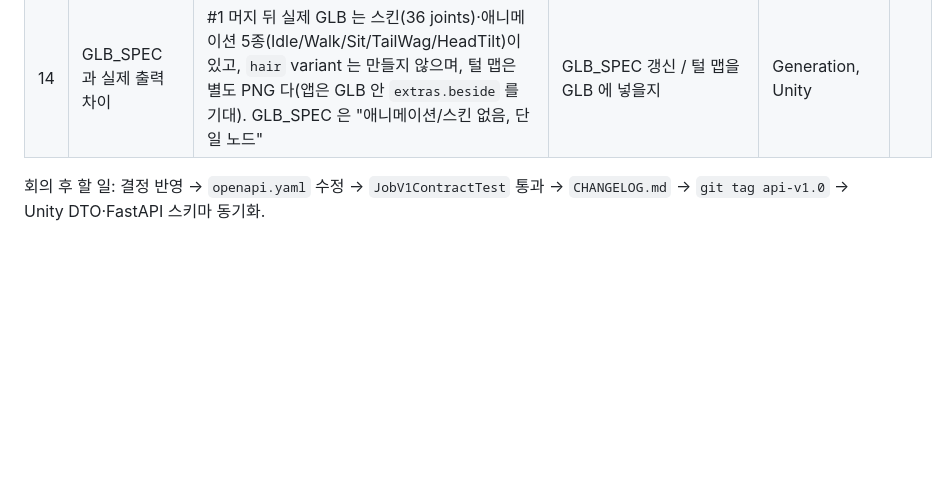
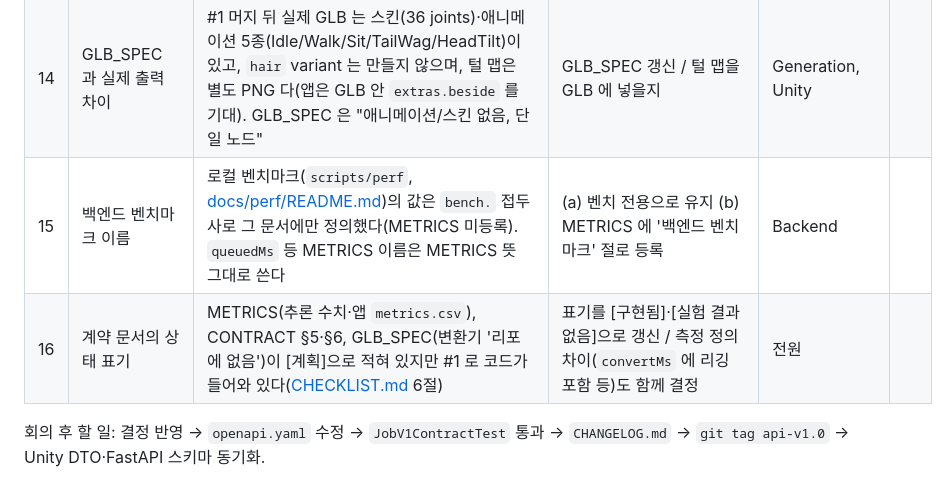
Before and after one commit to minwoo3717/Beside, a Markdown page: docs/api/REVIEW_CHECKLIST.md, the part around the change. Rendered like a GitHub page; blank space fills up the shorter version.

```diff
--- a/docs/api/REVIEW_CHECKLIST.md
+++ b/docs/api/REVIEW_CHECKLIST.md
@@ -18,5 +18,7 @@
 | 12 | 새 오류 코드 | 작업 실패 `CANCELED`, HTTP 409 `JOB_NOT_PENDING`, 404 `SHARE_NOT_FOUND` | 이름·상태 코드 확정 (앱은 모르는 코드를 일반 문구로 표시) | Unity, Backend | |
 | 13 | 공개 서버에서의 기존 경로 | v0 `/api/jobs*`·`/h2-console`·Swagger 는 prod 의 Caddy 에서 404, 목록 API `GET /api/v1/jobs` 는 Basic 인증 뒤. 코드는 그대로(#9·#10 과 함께 결정) | 유지 / 코드에서 제거 | Backend | |
 | 14 | GLB_SPEC 과 실제 출력 차이 | #1 머지 뒤 실제 GLB 는 스킨(36 joints)·애니메이션 5종(Idle/Walk/Sit/TailWag/HeadTilt)이 있고, `hair` variant 는 만들지 않으며, 털 맵은 별도 PNG 다(앱은 GLB 안 `extras.beside` 를 기대). GLB_SPEC 은 "애니메이션/스킨 없음, 단일 노드" | GLB_SPEC 갱신 / 털 맵을 GLB 에 넣을지 | Generation, Unity | |
+| 15 | 백엔드 벤치마크 이름 | 로컬 벤치마크(`scripts/perf`, [docs/perf/README.md](../perf/README.md))의 값은 `bench.` 접두사로 그 문서에만 정의했다(METRICS 미등록). `queuedMs` 등 METRICS 이름은 METRICS 뜻 그대로 쓴다 | (a) 벤치 전용으로 유지 (b) METRICS 에 '백엔드 벤치마크' 절로 등록 | Backend | |
+| 16 | 계약 문서의 상태 표기 | METRICS(추론 수치·앱 `metrics.csv`), CONTRACT §5·§6, GLB_SPEC(변환기 '리포에 없음')이 [계획]으로 적혀 있지만 #1 로 코드가 들어와 있다([CHECKLIST.md](../CHECKLIST.md) 6절) | 표기를 [구현됨]·[실험 결과 없음]으로 갱신 / 측정 정의 차이(`convertMs` 에 리깅 포함 등)도 함께 결정 | 전원 | |
 
 회의 후 할 일: 결정 반영 → `openapi.yaml` 수정 → `JobV1ContractTest` 통과 → `CHANGELOG.md` → `git tag api-v1.0` → Unity DTO·FastAPI 스키마 동기화.
```
Also changed, not shown: docs/CHECKLIST.md (added, +134 -0 lines), docs/PLAN.md (+7 -6 lines).
